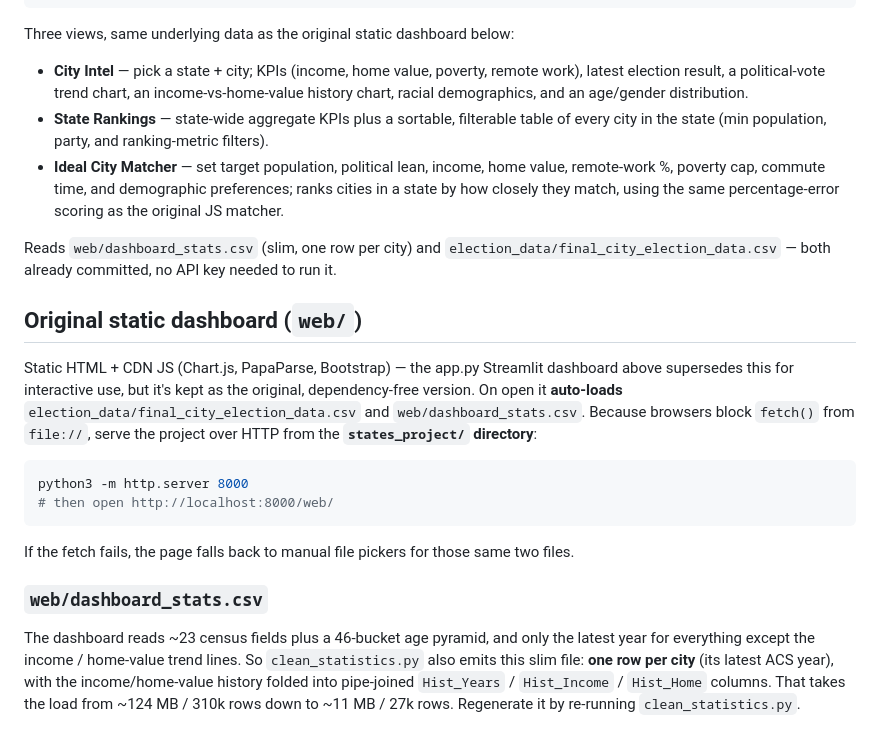
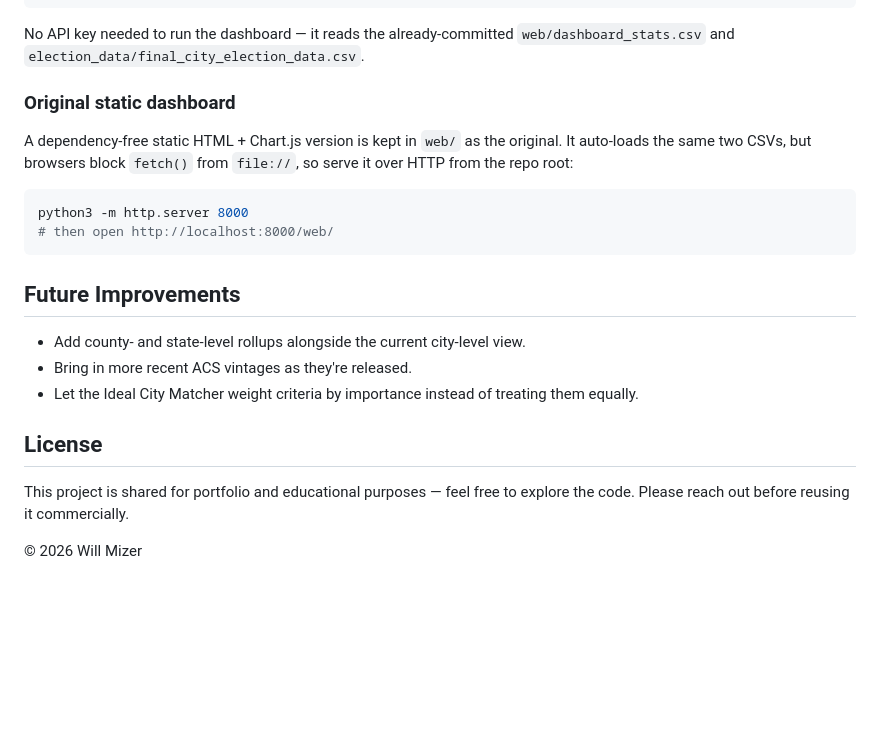
Before and after one commit to willmizer/us_cities_dashboard, a Markdown page: README.md, the part around one of its changes. GitHub-like rendering; blank space fills up the shorter version.

Commit message:
Polish README to consistent portfolio format

````diff
--- a/README.md
+++ b/README.md
@@ -39,42 +72,25 @@ pip install -r requirements.txt
 streamlit run app.py
 ```
 
-Three views, same underlying data as the original static dashboard below:
-- **City Intel** — pick a state + city; KPIs (income, home value, poverty, remote
-  work), latest election result, a political-vote trend chart, an income-vs-home-value
-  history chart, racial demographics, and an age/gender distribution.
-- **State Rankings** — state-wide aggregate KPIs plus a sortable, filterable table of
-  every city in the state (min population, party, and ranking-metric filters).
-- **Ideal City Matcher** — set target population, political lean, income, home value,
-  remote-work %, poverty cap, commute time, and demographic preferences; ranks cities
-  in a state by how closely they match, using the same percentage-error scoring as the
-  original JS matcher.
+No API key needed to run the dashboard — it reads the already-committed `web/dashboard_stats.csv` and `election_data/final_city_election_data.csv`.
 
-Reads `web/dashboard_stats.csv` (slim, one row per city) and
-`election_data/final_city_election_data.csv` — both already committed, no API key
-needed to run it.
+### Original static dashboard
 
-## Original static dashboard (`web/`)
-
-Static HTML + CDN JS (Chart.js, PapaParse, Bootstrap) — the app.py Streamlit
-dashboard above supersedes this for interactive use, but it's kept as the original,
-dependency-free version. On open it **auto-loads**
-`election_data/final_city_election_data.csv` and `web/dashboard_stats.csv`.
-Because browsers block `fetch()` from `file://`, serve the project over HTTP from
-the **`states_project/` directory**:
+A dependency-free static HTML + Chart.js version is kept in `web/` as the original. It auto-loads the same two CSVs, but browsers block `fetch()` from `file://`, so serve it over HTTP from the repo root:
 
 ```bash
 python3 -m http.server 8000
 # then open http://localhost:8000/web/
 ```
 
-If the fetch fails, the page falls back to manual file pickers for those same two files.
+## Future Improvements
 
-### `web/dashboard_stats.csv`
+- Add county- and state-level rollups alongside the current city-level view.
+- Bring in more recent ACS vintages as they're released.
+- Let the Ideal City Matcher weight criteria by importance instead of treating them equally.
 
-The dashboard reads ~23 census fields plus a 46-bucket age pyramid, and only the
-latest year for everything except the income / home-value trend lines. So
-`clean_statistics.py` also emits this slim file: **one row per city** (its latest
-ACS year), with the income/home-value history folded into pipe-joined `Hist_Years`
-/ `Hist_Income` / `Hist_Home` columns. That takes the load from ~124 MB / 310k rows
-down to ~11 MB / 27k rows. Regenerate it by re-running `clean_statistics.py`.
+## License
+
+This project is shared for portfolio and educational purposes — feel free to explore the code. Please reach out before reusing it commercially.
+
+© 2026 Will Mizer
````
Also changed, not shown: other parts of README.md (+65 -32 lines).
